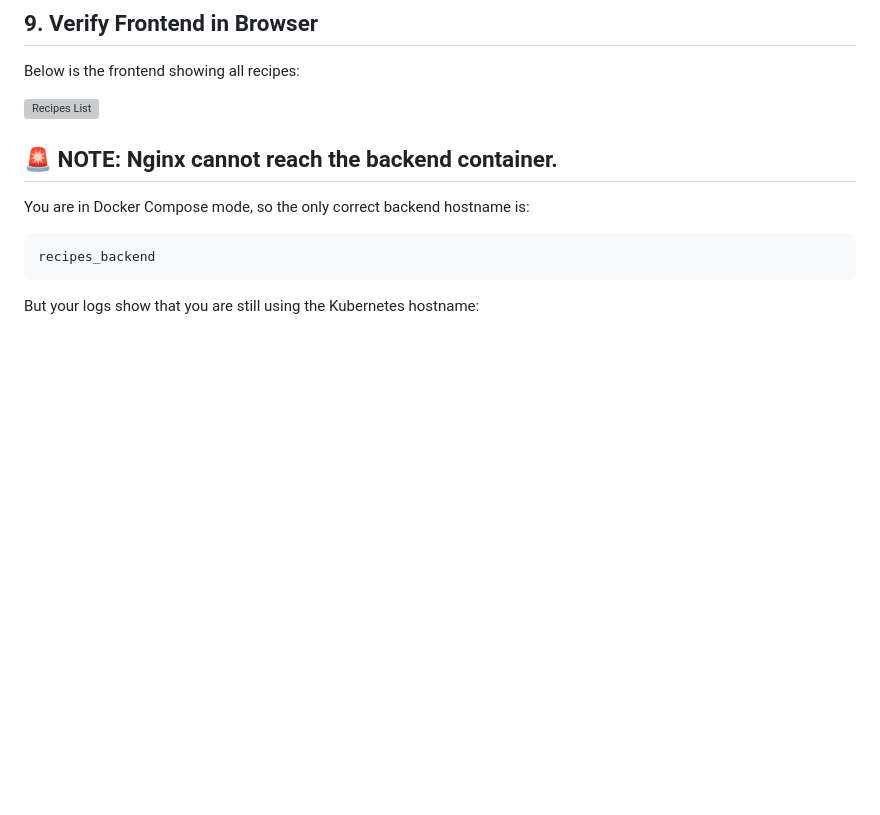
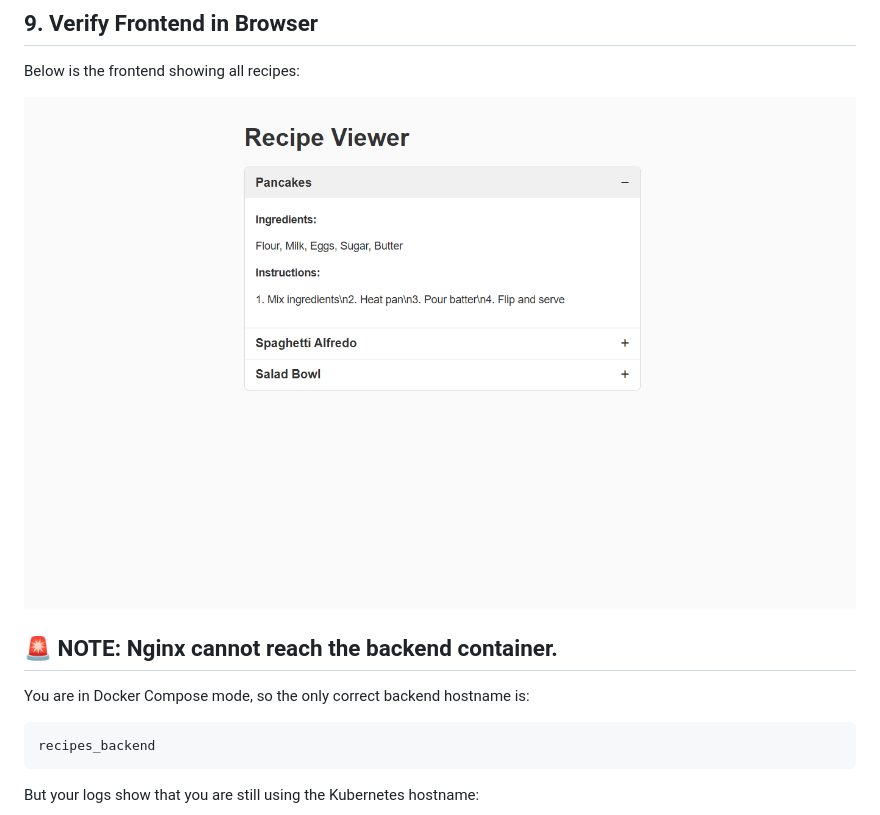
Before and after one commit to batoul-22-k/three_tier_recipes_system, a Markdown page: README.md, the part around the change. GitHub-like rendering; pictures changed too: image.png (added); blank space fills up the shorter version; grey boxes are pictures that could not be loaded.

Commit message:
Screenshot Added

```diff
--- a/README.md
+++ b/README.md
@@ -248,7 +248,7 @@ URL example:
 
 Below is the frontend showing all recipes:
 
-![Recipes List](images/recipes-list.png)
+![Recipes List](image.png)
 
 ## 🚨 NOTE: Nginx cannot reach the backend container.
 You are in Docker Compose mode, so the only correct backend hostname is:
```
